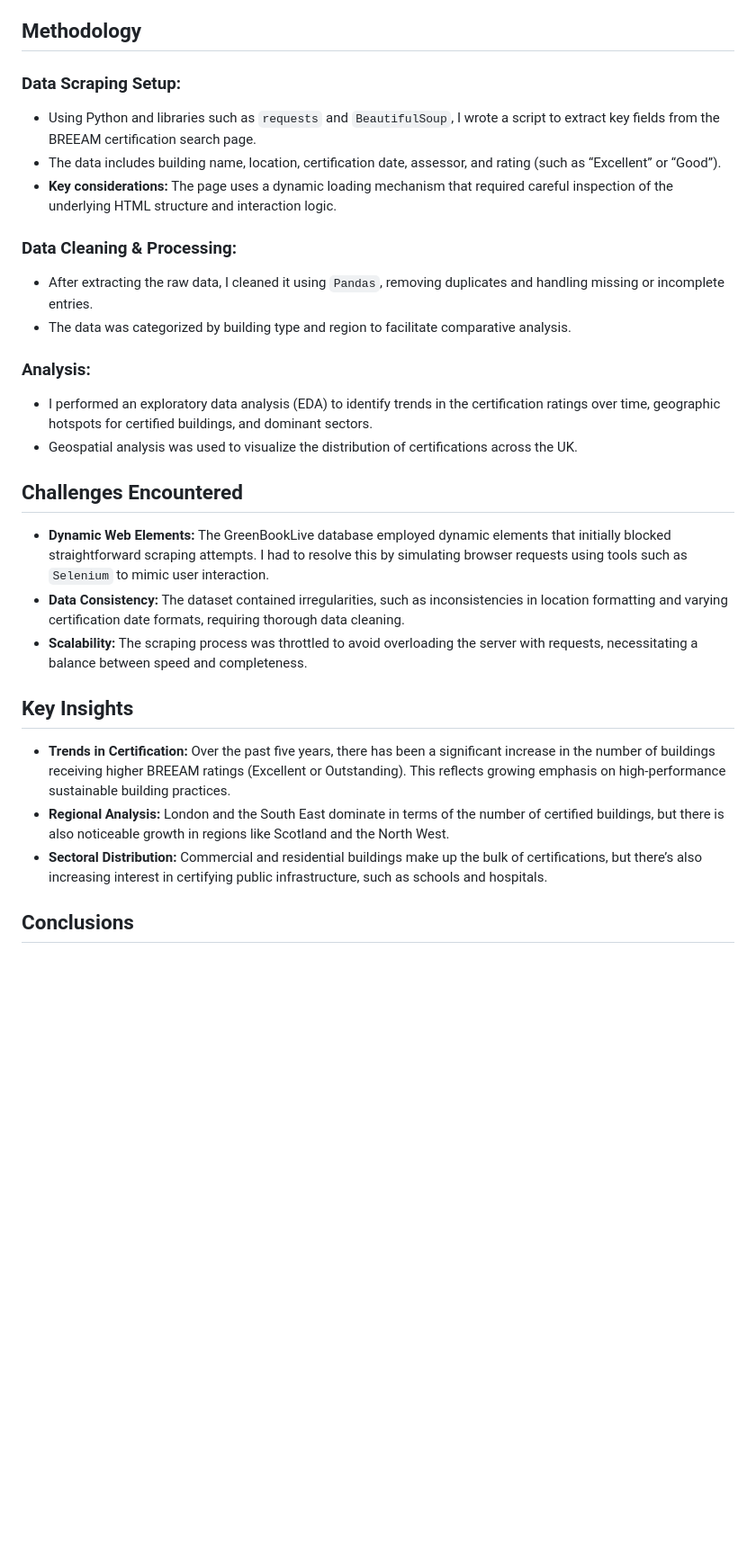
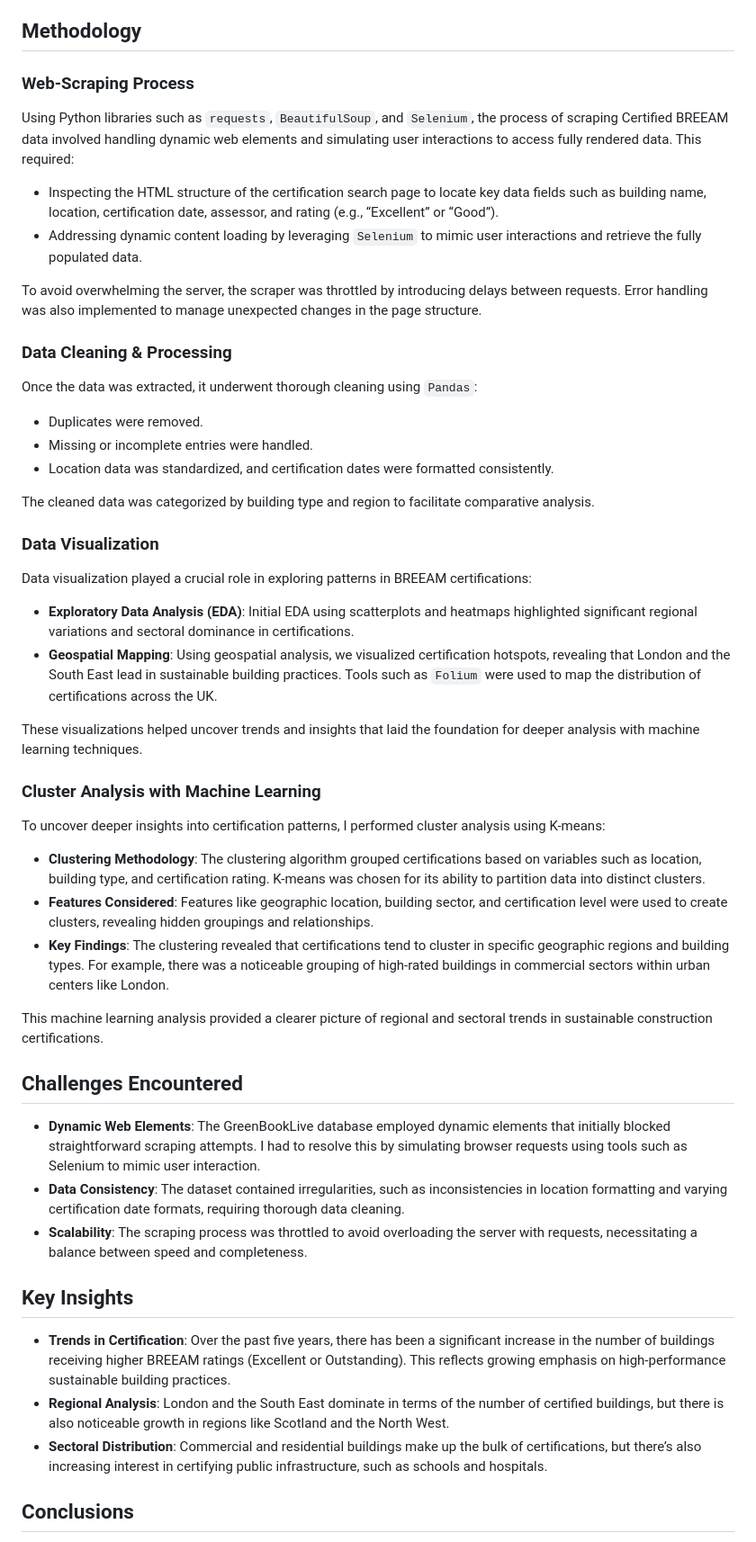
Before and after one commit to terracommunis/terracommunis.github.io, a Markdown page: BREEAM/BREEAM.md, the part around the change printed below. Shown: that part at 90% size. Rendered like a GitHub page; blank space fills up the shorter version.

```diff
--- a/BREEAM/BREEAM.md
+++ b/BREEAM/BREEAM.md
@@ -18,28 +17,45 @@ Sustainability is not just a buzzword—it’s a measurable factor in modern bui
 
 ## Methodology
 
-### Data Scraping Setup:
-- Using Python and libraries such as `requests` and `BeautifulSoup`, I wrote a script to extract key fields from the BREEAM certification search page.
-- The data includes building name, location, certification date, assessor, and rating (such as “Excellent” or “Good”).
-- **Key considerations:** The page uses a dynamic loading mechanism that required careful inspection of the underlying HTML structure and interaction logic.
+### Web-Scraping Process
+Using Python libraries such as `requests`, `BeautifulSoup`, and `Selenium`, the process of scraping Certified BREEAM data involved handling dynamic web elements and simulating user interactions to access fully rendered data. This required:
+- Inspecting the HTML structure of the certification search page to locate key data fields such as building name, location, certification date, assessor, and rating (e.g., “Excellent” or “Good”).
+- Addressing dynamic content loading by leveraging `Selenium` to mimic user interactions and retrieve the fully populated data.
 
-### Data Cleaning & Processing:
-- After extracting the raw data, I cleaned it using `Pandas`, removing duplicates and handling missing or incomplete entries.
-- The data was categorized by building type and region to facilitate comparative analysis.
+To avoid overwhelming the server, the scraper was throttled by introducing delays between requests. Error handling was also implemented to manage unexpected changes in the page structure.
 
-### Analysis:
-- I performed an exploratory data analysis (EDA) to identify trends in the certification ratings over time, geographic hotspots for certified buildings, and dominant sectors.
-- Geospatial analysis was used to visualize the distribution of certifications across the UK.
+### Data Cleaning & Processing
+Once the data was extracted, it underwent thorough cleaning using `Pandas`:
+- Duplicates were removed.
+- Missing or incomplete entries were handled.
+- Location data was standardized, and certification dates were formatted consistently.
+
+The cleaned data was categorized by building type and region to facilitate comparative analysis.
+
+### Data Visualization
+Data visualization played a crucial role in exploring patterns in BREEAM certifications:
+- **Exploratory Data Analysis (EDA)**: Initial EDA using scatterplots and heatmaps highlighted significant regional variations and sectoral dominance in certifications.
+- **Geospatial Mapping**: Using geospatial analysis, we visualized certification hotspots, revealing that London and the South East lead in sustainable building practices. Tools such as `Folium` were used to map the distribution of certifications across the UK.
+
+These visualizations helped uncover trends and insights that laid the foundation for deeper analysis with machine learning techniques.
+
+### Cluster Analysis with Machine Learning
+To uncover deeper insights into certification patterns, I performed cluster analysis using K-means:
+- **Clustering Methodology**: The clustering algorithm grouped certifications based on variables such as location, building type, and certification rating. K-means was chosen for its ability to partition data into distinct clusters.
+- **Features Considered**: Features like geographic location, building sector, and certification level were used to create clusters, revealing hidden groupings and relationships.
+- **Key Findings**: The clustering revealed that certifications tend to cluster in specific geographic regions and building types. For example, there was a noticeable grouping of high-rated buildings in commercial sectors within urban centers like London.
+
+This machine learning analysis provided a clearer picture of regional and sectoral trends in sustainable construction certifications.
 
 ## Challenges Encountered
-- **Dynamic Web Elements:** The GreenBookLive database employed dynamic elements that initially blocked straightforward scraping attempts. I had to resolve this by simulating browser requests using tools such as `Selenium` to mimic user interaction.
-- **Data Consistency:** The dataset contained irregularities, such as inconsistencies in location formatting and varying certification date formats, requiring thorough data cleaning.
-- **Scalability:** The scraping process was throttled to avoid overloading the server with requests, necessitating a balance between speed and completeness.
+- **Dynamic Web Elements**: The GreenBookLive database employed dynamic elements that initially blocked straightforward scraping attempts. I had to resolve this by simulating browser requests using tools such as Selenium to mimic user interaction.
+- **Data Consistency**: The dataset contained irregularities, such as inconsistencies in location formatting and varying certification date formats, requiring thorough data cleaning.
+- **Scalability**: The scraping process was throttled to avoid overloading the server with requests, necessitating a balance between speed and completeness.
 
 ## Key Insights
-- **Trends in Certification:** Over the past five years, there has been a significant increase in the number of buildings receiving higher BREEAM ratings (Excellent or Outstanding). This reflects growing emphasis on high-performance sustainable building practices.
-- **Regional Analysis:** London and the South East dominate in terms of the number of certified buildings, but there is also noticeable growth in regions like Scotland and the North West.
-- **Sectoral Distribution:** Commercial and residential buildings make up the bulk of certifications, but there’s also increasing interest in certifying public infrastructure, such as schools and hospitals.
+- **Trends in Certification**: Over the past five years, there has been a significant increase in the number of buildings receiving higher BREEAM ratings (Excellent or Outstanding). This reflects growing emphasis on high-performance sustainable building practices.
+- **Regional Analysis**: London and the South East dominate in terms of the number of certified buildings, but there is also noticeable growth in regions like Scotland and the North West.
+- **Sectoral Distribution**: Commercial and residential buildings make up the bulk of certifications, but there’s also increasing interest in certifying public infrastructure, such as schools and hospitals.
 
 ## Conclusions
 This project highlights the importance of BREEAM certifications as a marker of sustainable development. The data suggests that the construction industry is progressively adopting higher standards of environmental performance, particularly in certain regions and sectors. Further analysis could investigate the factors driving these certifications, including regulatory changes and market demand for greener buildings.
```
Also changed, not shown: other parts of BREEAM/BREEAM.md (+12 -16 lines).
